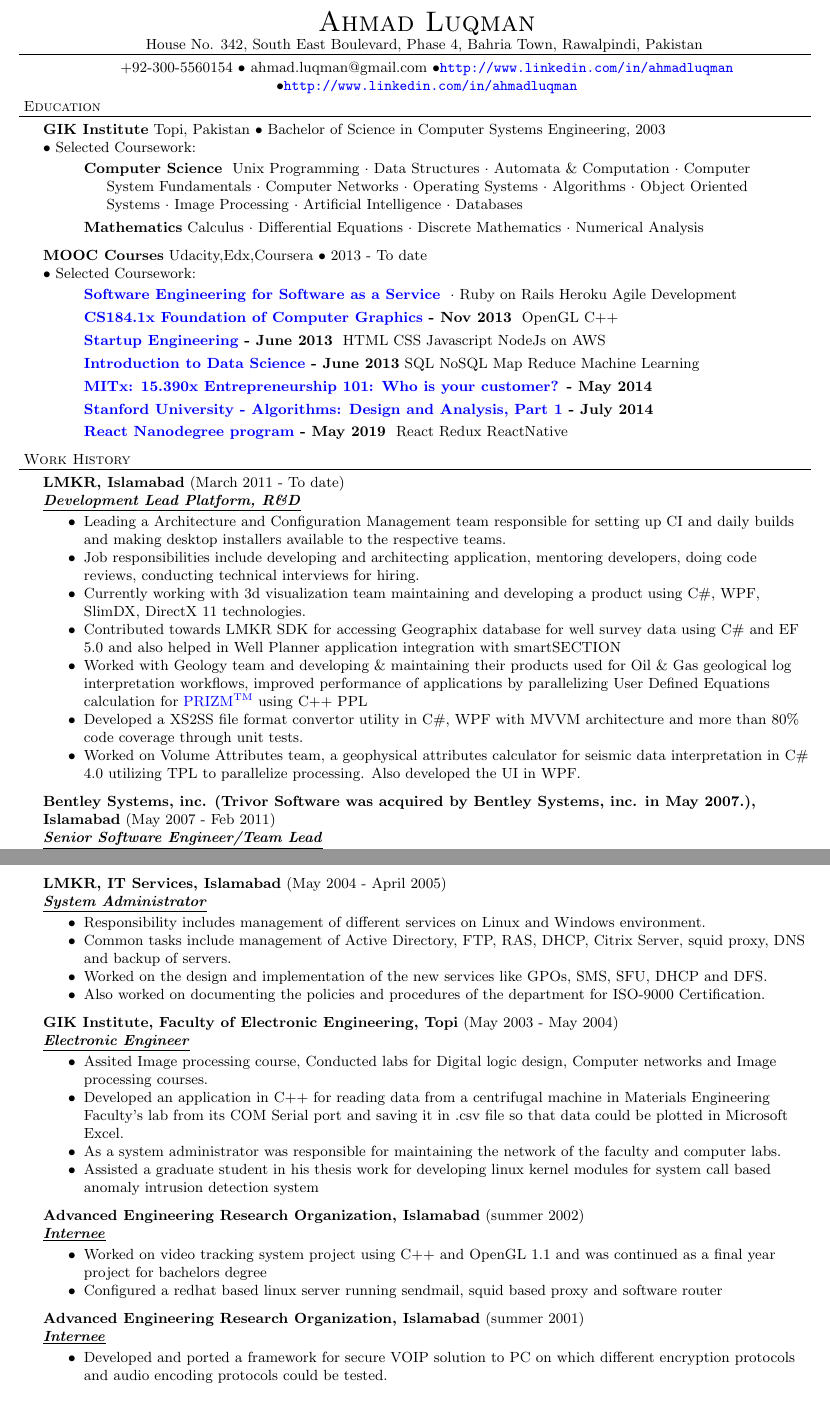
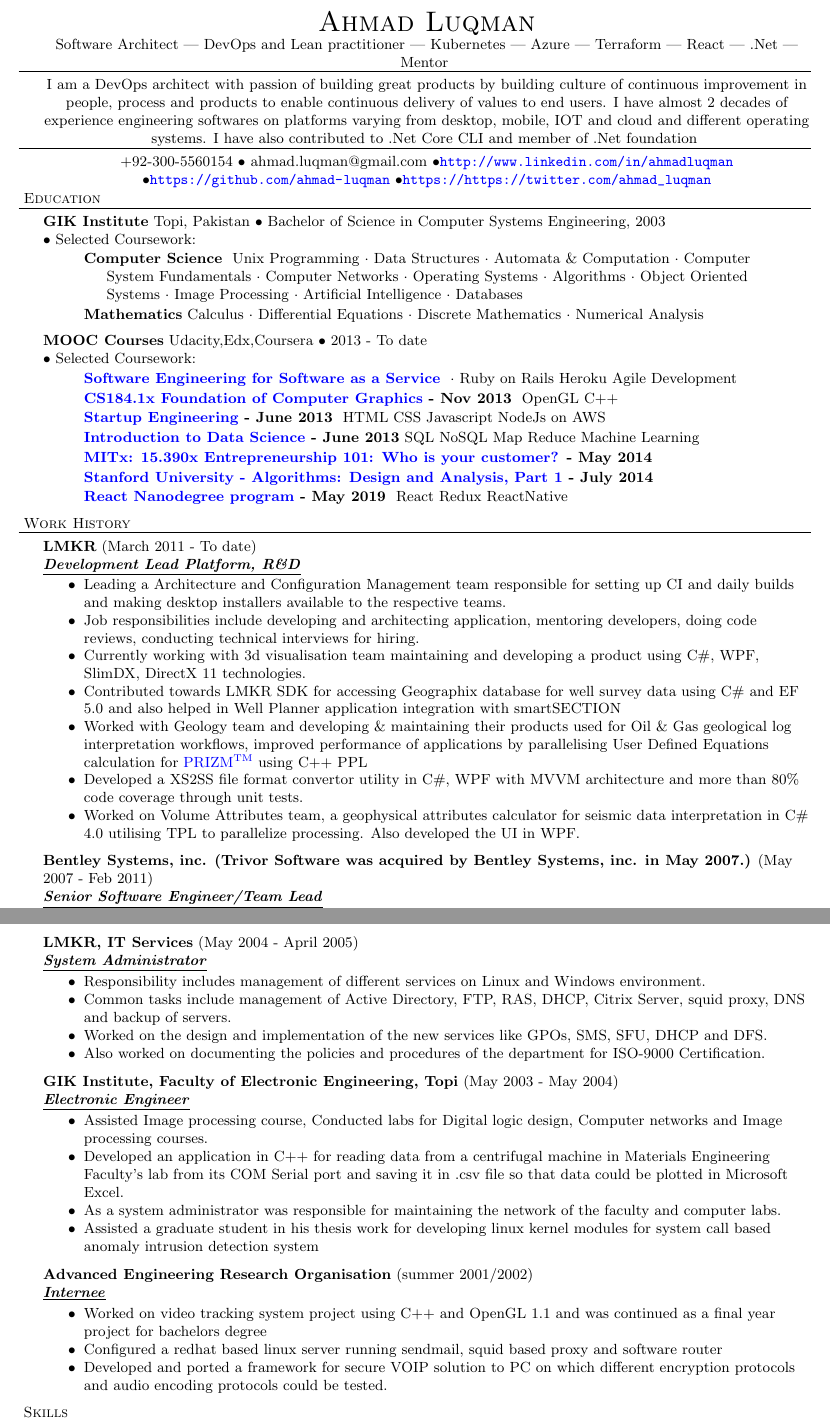
Before and after one commit to ahmad-luqman/resume, a LaTeX CV (resume.tex): two parts of pages 1 and 2 of 2, joined at a grey line, cut so that both start at the same text. Compiled offline with pdfLaTeX.

Commit message:
Update kubernetes terraform in resume

```diff
--- a/resume.tex
+++ b/resume.tex
@@ -25,12 +25,13 @@
 \newcommand{\lineunder}{\vspace*{-8pt} \\ \hspace*{-18pt} \hrulefill \\}
 \newcommand{\header}[1]{{\hspace*{-15pt}\vspace*{6pt} \textsc{#1}} \vspace*{-6pt} \lineunder}
 \newcommand{\employer}[3]{{ \textbf{#1} (#2)\\ \underline{\textbf{\emph{#3}}}\\  }}
-\newcommand{\contact}[3]{
+\newcommand{\contact}[4]{
 \vspace*{-8pt}
 \begin{center}
 {\LARGE \scshape {#1}}\\
 #2 \lineunder
-#3
+#3 \lineunder
+#4
 \end{center}
 \vspace*{-8pt}
 }
@@ -53,8 +54,9 @@
 \vspace*{-44pt}
 
 \contact{Ahmad Luqman}
-{House No. 342, South East Boulevard, Phase 4, Bahria Town, Rawalpindi, Pakistan}
-{+92-300-5560154 $\bullet$ ahmad.luqman@gmail.com  $\bullet$\url{http://www.linkedin.com/in/ahmadluqman} $\bullet$\url{http://www.linkedin.com/in/ahmadluqman}}
+{Software Architect | DevOps and Lean practitioner | Kubernetes | Azure | Terraform | React | .Net | Mentor}
+{I am a DevOps architect with passion of building great products by building culture of continuous improvement in people, process and products to enable continuous delivery of values to end users. I have almost 2 decades of experience engineering softwares on platforms varying from desktop, mobile, IOT and cloud and different operating systems. I have also contributed to .Net Core CLI and member of .Net foundation}
+{+92-300-5560154 $\bullet$ ahmad.luqman@gmail.com  $\bullet$\url{http://www.linkedin.com/in/ahmadluqman} $\bullet$\url{https://github.com/ahmad-luqman} $\bullet$\url{https://https://twitter.com/ahmad_luqman}}
 
 \header{Education}
 
@@ -75,18 +77,18 @@
 	\area{\href{https://www.udacity.com/course/react-nanodegree--nd019}{React Nanodegree program} - May 2019}{ React Redux ReactNative}
 
 \header{Work History}
-\employer{LMKR, Islamabad}{March 2011 - To date}{Development Lead Platform, R\&D}
+\employer{LMKR}{March 2011 - To date}{Development Lead Platform, R\&D}
 	\begin{achievements}
 	\item Leading a Architecture and Configuration Management team responsible for setting up CI and daily builds and making desktop installers available to the respective teams.
 	\item Job responsibilities include developing and architecting application, mentoring developers, doing code reviews, conducting technical interviews for hiring.
-	\item Currently working with 3d visualization team maintaining and developing a product using C\#, WPF, SlimDX, DirectX 11 technologies.
+	\item Currently working with 3d visualisation team maintaining and developing a product using C\#, WPF, SlimDX, DirectX 11 technologies.
 	\item Contributed towards LMKR SDK for accessing Geographix database for well survey data using C\# and EF 5.0 and also helped in Well Planner application integration with smartSECTION
-	\item Worked with Geology team and developing \& maintaining their products used for Oil \& Gas geological log interpretation workflows, improved performance of applications by parallelizing User Defined Equations calculation for \href{http://www.lmkr.com/geographix/by-solution/geographix-suite/prizm%E2%84%A2/}{PRIZM\textsuperscript{TM}} using C++ PPL
+	\item Worked with Geology team and developing \& maintaining their products used for Oil \& Gas geological log interpretation workflows, improved performance of applications by parallelising User Defined Equations calculation for \href{http://www.lmkr.com/geographix/by-solution/geographix-suite/prizm%E2%84%A2/}{PRIZM\textsuperscript{TM}} using C++ PPL
 	\item Developed a XS2SS file format convertor utility in C\#, WPF with MVVM architecture and more than 80\% code coverage through unit tests.
-	\item Worked on Volume Attributes team, a geophysical attributes calculator for seismic data interpretation in C\# 4.0 utilizing TPL to parallelize processing. Also developed the UI in WPF.
+	\item Worked on Volume Attributes team, a geophysical attributes calculator for seismic data interpretation in C\# 4.0 utilising TPL to parallelize processing. Also developed the UI in WPF.
 	\end{achievements}
 
-\employer{Bentley Systems, inc. (Trivor Software was acquired by Bentley Systems, inc. in May 2007.), Islamabad}{May 2007 - Feb 2011}{Senior Software Engineer/Team Lead}
+\employer{Bentley Systems, inc. (Trivor Software was acquired by Bentley Systems, inc. in May 2007.)}{May 2007 - Feb 2011}{Senior Software Engineer/Team Lead}
 	\begin{achievements}
 	\item Worked on AutoPlant Core team and developed an offline ProjectWise (Bentley DMS product) project support for AutoPlant projects using C++/VB for legacy code and .Net C\# for newer modules. This was part of a Bentley AutoPlant XM 8.9.4 release. (March 2007 – August 2007)
 	\item Worked on Platform Technology development group developing core Engineering Content Framework (ECFramework) used across multiple Bentley products being developed in .Net C\# and Windows Forms and contributed towards one major and two minor releases of V8i. (September 2007 - Feb 2011)
@@ -104,7 +106,7 @@
 
 \clearpage
 
-\employer{LMKR, IT Services, Islamabad}{May 2004 - April 2005}{System Administrator}
+\employer{LMKR, IT Services}{May 2004 - April 2005}{System Administrator}
 	\begin{achievements}
 	\item Responsibility includes management of different services on Linux and Windows environment.
 	\item Common tasks include management of Active Directory, FTP, RAS, DHCP, Citrix Server, squid proxy, DNS and backup of servers.
@@ -114,20 +116,16 @@
 
 \employer{GIK Institute, Faculty of Electronic Engineering, Topi}{May 2003 - May 2004}{Electronic Engineer}
 	\begin{achievements}
-	\item Assited Image processing course, Conducted labs for Digital logic design, Computer networks and Image processing courses.
+	\item Assisted Image processing course, Conducted labs for Digital logic design, Computer networks and Image processing courses.
 	\item Developed an application in C++ for reading data from a centrifugal machine in Materials Engineering Faculty’s lab from its COM Serial port and saving it in .csv file so that data could be plotted in Microsoft Excel.
 	\item As a system administrator was responsible for maintaining the network of the faculty and computer labs.
 	\item Assisted a graduate student in his thesis work for developing linux kernel modules for system call based anomaly intrusion detection system
 	\end{achievements}
 
-\employer{Advanced Engineering Research Organization, Islamabad}{summer 2002}{Internee}
+\employer{Advanced Engineering Research Organisation}{summer 2001/2002}{Internee}
 	\begin{achievements}
 	\item Worked on video tracking system project using C++ and OpenGL 1.1 and was continued as a final year project for bachelors degree
 	\item Configured a redhat based linux server running sendmail, squid based proxy and software router
-	\end{achievements}
-
-\employer{Advanced Engineering Research Organization, Islamabad}{summer 2001}{Internee}
-	\begin{achievements}
 	\item Developed and ported a framework for secure VOIP solution to PC on which different encryption protocols and audio encoding protocols could be tested.
 	\end{achievements}
 
```
Also changed, not shown: resume.pdf, resume.tex (16 more changed lines), 1 other file.
